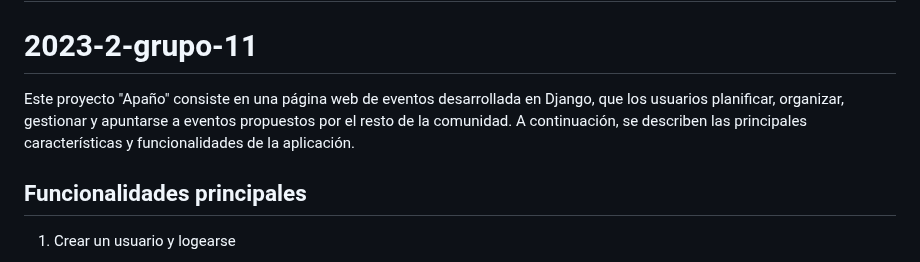
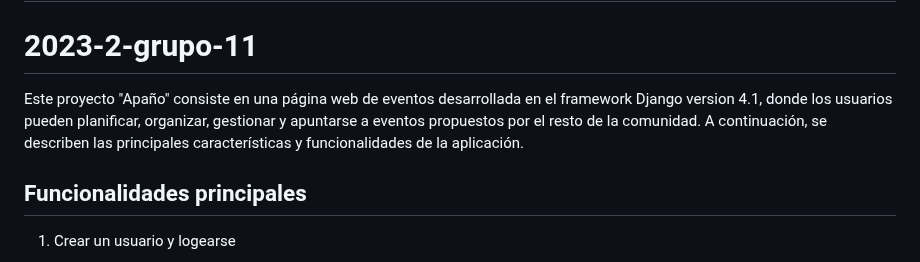
Before and after one commit to DCC-CC4401/2023-2-grupo-11, a Markdown page: README.md, the part around the change. Drawn GitHub-style.

```diff
--- a/README.md
+++ b/README.md
@@ -1,6 +1,6 @@
 # README
 # 2023-2-grupo-11
-Este proyecto "Apaño" consiste en una página web de eventos desarrollada en Django, que los usuarios planificar, organizar, gestionar y apuntarse a eventos propuestos por el resto de la comunidad. A continuación, se describen las principales características y funcionalidades de la aplicación.
+Este proyecto "Apaño" consiste en una página web de eventos desarrollada en el framework Django version 4.1, donde los usuarios pueden planificar, organizar, gestionar y apuntarse a eventos propuestos por el resto de la comunidad. A continuación, se describen las principales características y funcionalidades de la aplicación.
 
 ## Funcionalidades principales
 
```
